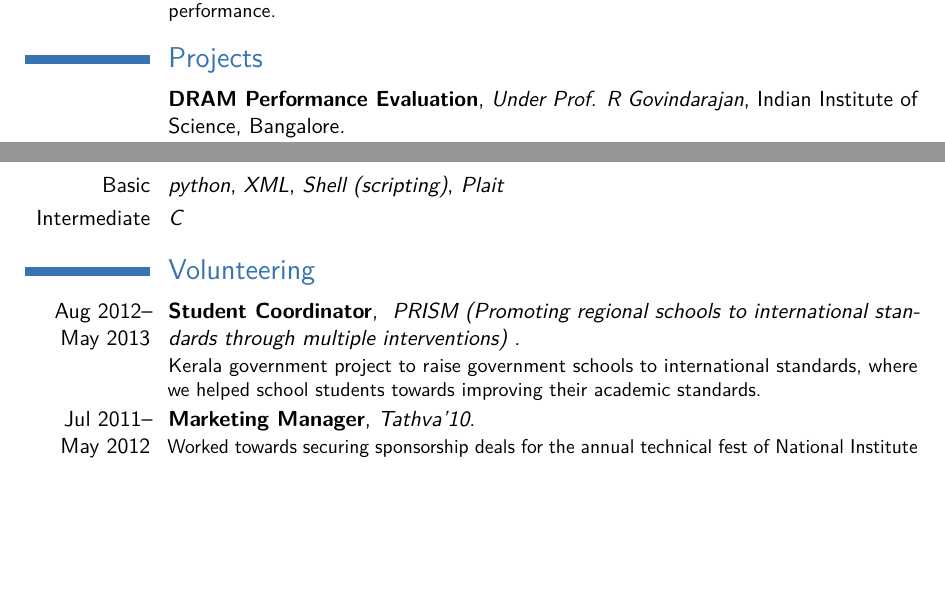
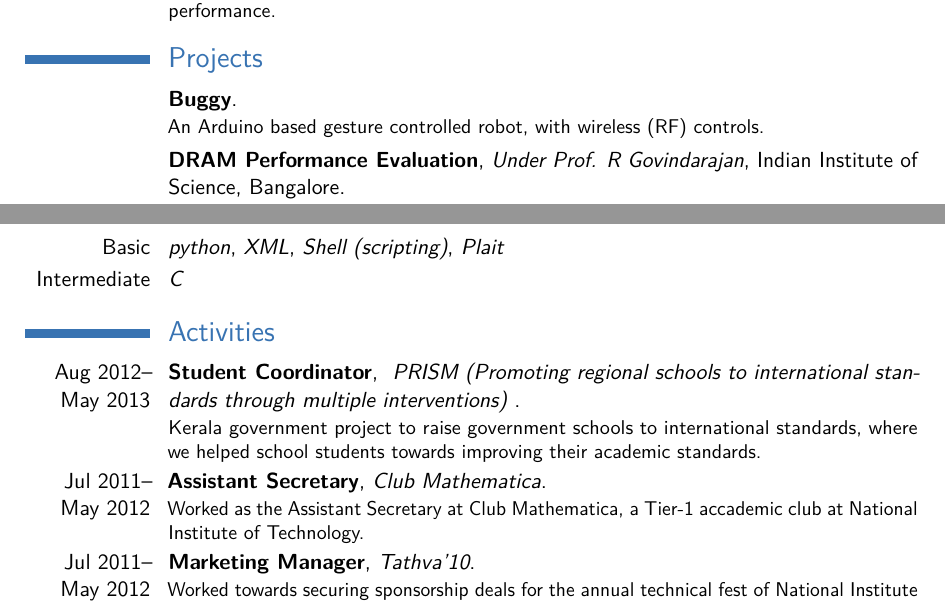
Before and after one commit to sachinboban/cv, a LaTeX CV (src/cv.tex): two parts of page 2 of 2, joined at a grey line, cut so that both start at the same text, the shorter picture padded with empty space. Compiled offline with pdfLaTeX.

Commit message:
Update TA and projects
Update TA to include DB course
Update projects to include buggy

Signed-off-by: Sachin Boban <sachinboban@users.noreply.github.com>

```diff
--- a/src/cv.tex
+++ b/src/cv.tex
@@ -244,6 +244,15 @@
 
 \section{Projects}
     \cventry{}
+            {\href{https://github.com/sachinboban/buggy}{Buggy}}
+            {}
+            {}
+            {}
+            {
+                An Arduino based gesture controlled robot, with wireless (RF)
+                controls.
+            }
+    \cventry{}
             {DRAM Performance Evaluation}
             {Under Prof. R Govindarajan}
             {Indian Institute of Science, Bangalore}
@@ -293,10 +302,10 @@
            {\textit{C}}
 
 %-------------------------------------------------------------------------------
-%	VOLUNTEERING SECTION
+%	ACTIVITIES SECTION
 %-------------------------------------------------------------------------------
 
-\section{Volunteering}
+\section{Activities}
 
     \cventry{Aug 2012-- May 2013}
             {Student Coordinator}
@@ -310,6 +319,16 @@
                 Kerala government project to raise government schools to
                 international standards, where we helped school students towards
                 improving their academic standards.
+            }
+
+    \cventry{Jul 2011-- May 2012}
+            {Assistant Secretary}
+            {Club Mathematica}
+            {}
+            {}
+            {
+                Worked as the Assistant Secretary at Club Mathematica, a Tier-1
+                accademic club at National Institute of Technology.
             }
 
     \cventry{Jul 2011-- May 2012}
```
Also changed, not shown: sachinboban.pdf.
